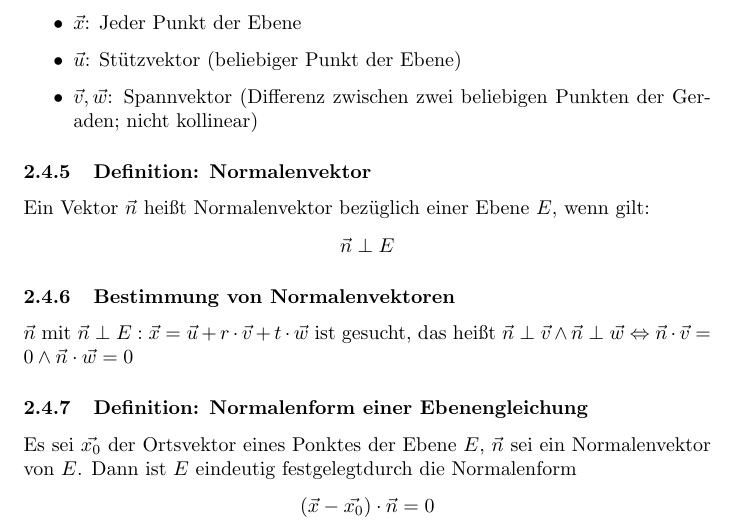
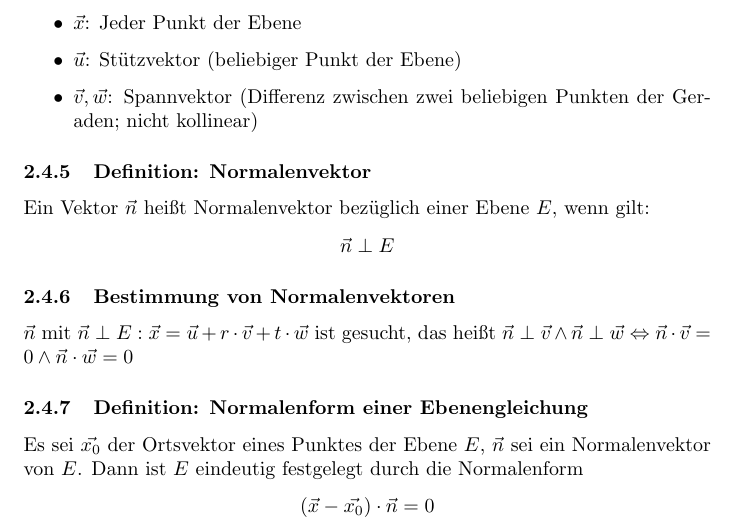
Before and after one commit to LoCrealloc/abi2023, a LaTeX document (Mathematik/mathematik.tex): part of page 14 of 24, cut so that both start at the same text. Compiled offline with pdfLaTeX.

Commit message:
Update Mathematik/mathematik.tex
Co-authored-by: LoC <loc@locrealloc.de>

```diff
--- a/Mathematik/mathematik.tex
+++ b/Mathematik/mathematik.tex
@@ -596,7 +596,7 @@
   $\vec{n}$ mit $\vec{n} \perp E : \vec{x} = \vec{u} + r \cdot \vec{v} + t \cdot \vec{w}$ ist gesucht, das heißt $\vec{n} \perp \vec{v} \land \vec{n} \perp \vec{w} \Leftrightarrow \vec{n} \cdot \vec{v} = 0 \land \vec{n} \cdot \vec{w} = 0$
 
   \subsubsection{Definition: Normalenform einer Ebenengleichung}
-  Es sei $\vec{x_0}$ der Ortsvektor eines Ponktes der Ebene $E$, $\vec{n}$ sei ein Normalenvektor von $E$. Dann ist $E$ eindeutig festgelegtdurch die Normalenform
+  Es sei $\vec{x_0}$ der Ortsvektor eines Punktes der Ebene $E$, $\vec{n}$ sei ein Normalenvektor von $E$. Dann ist $E$ eindeutig festgelegt durch die Normalenform
   \begin{equation*}
   	(\vec{x} - \vec{x_0}) \cdot \vec{n} = 0
   \end{equation*}
```
